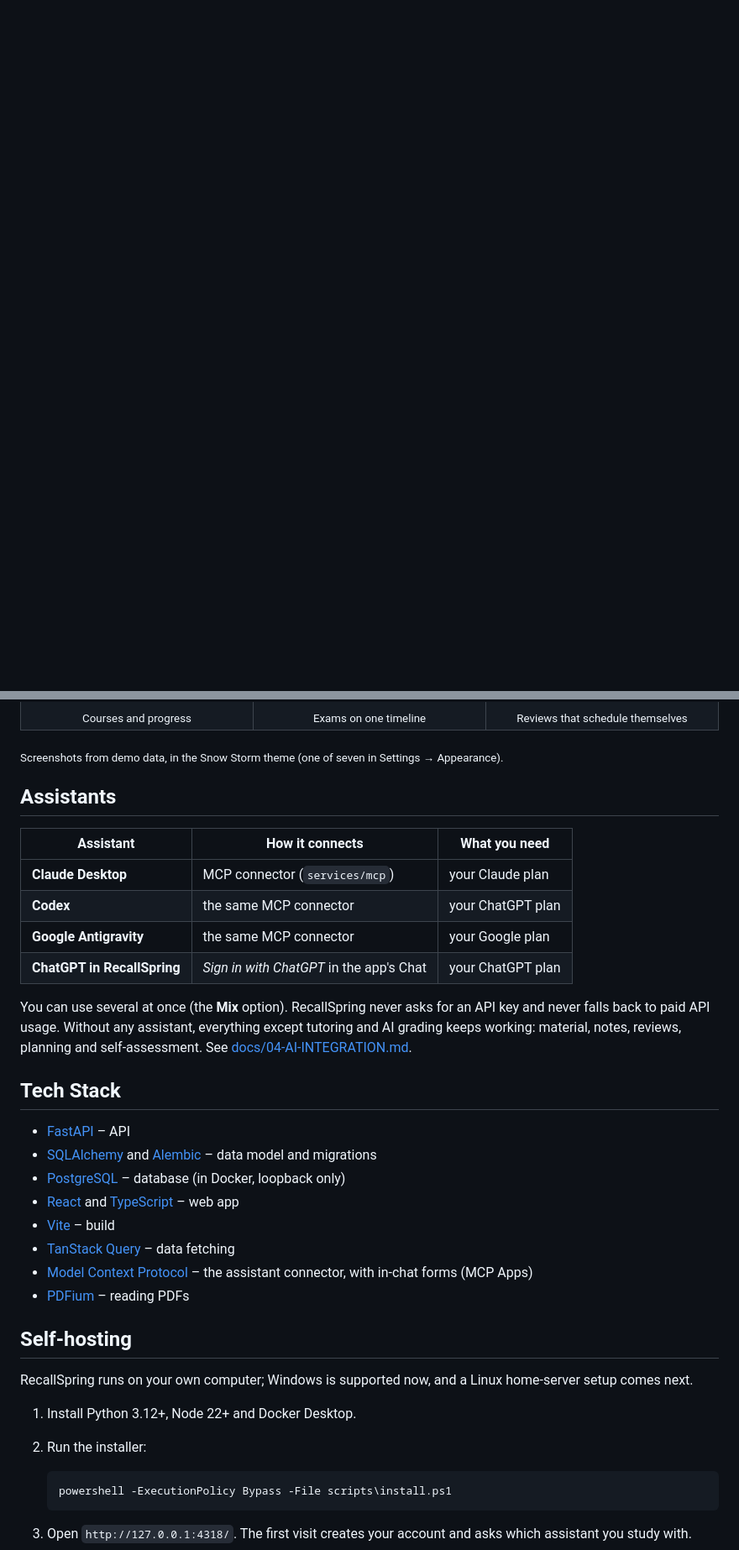
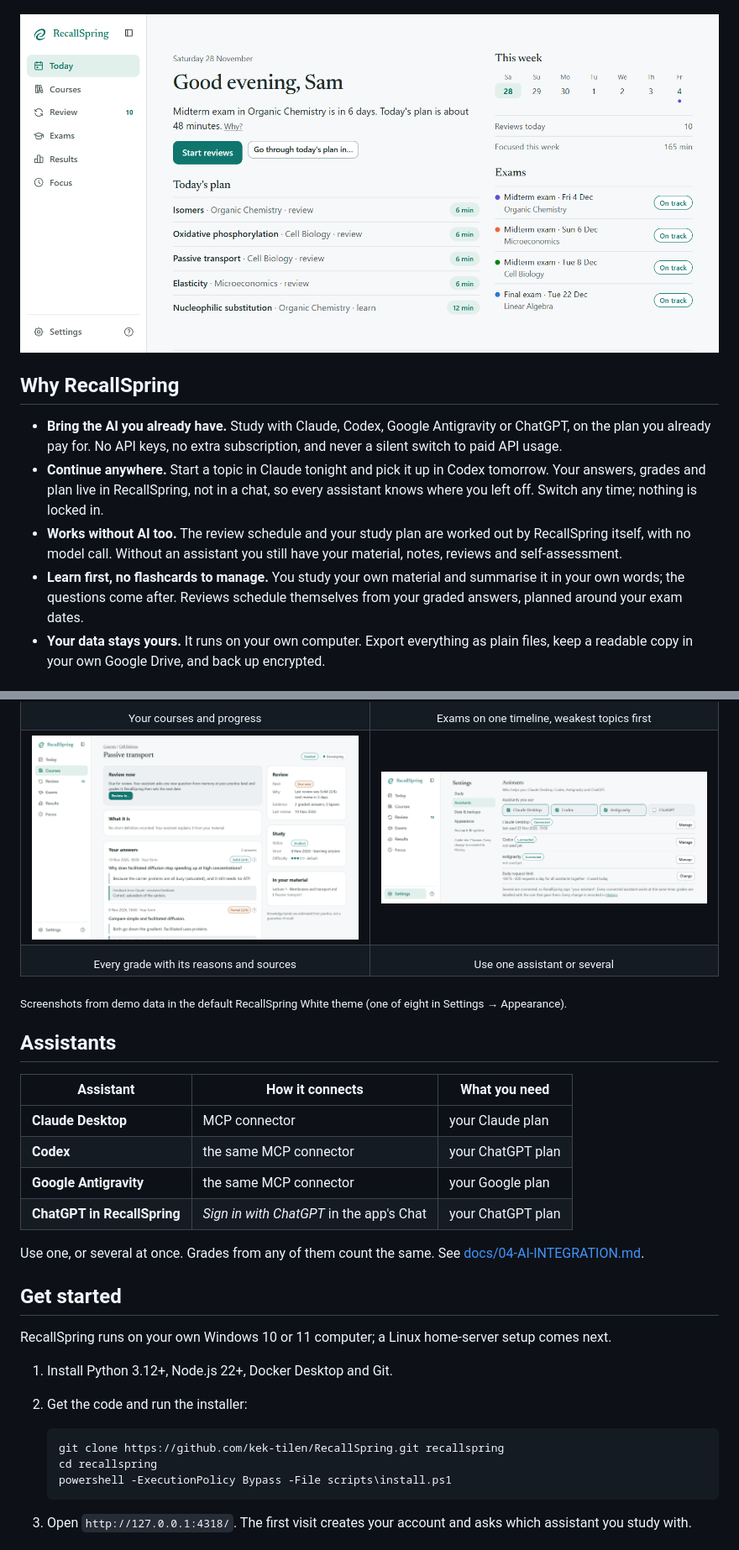
Before and after one commit to kek-tilen/RecallSpring, a Markdown page: README.md, 2 parts joined by grey strips. Shown at 84% size. GitHub-like rendering; pictures changed too: assets/screenshots/answer.png (added), assets/screenshots/assistants.png (added), assets/screenshots/today.png (added); blank space fills up the shorter version.

````diff
--- a/README.md
+++ b/README.md
@@ -22,4 +25,22 @@
   <img src="https://img.shields.io/badge/status-early%20development-f0a000?style=flat" alt="Status: early development" />
 </p>
 
-<br/>
+<p align="center">
+  <img src="assets/screenshots/today.png" alt="Today: the next step with one button, this week at a glance, and today's plan with the midterm exam coming up" width="100%" />
+</p>
+
+
+## Why RecallSpring
+
+- **Bring the AI you already have.** Study with Claude, Codex, Google Antigravity or ChatGPT, on the plan you already
+  pay for. No API keys, no extra subscription, and never a silent switch to paid API usage.
+- **Continue anywhere.** Start a topic in Claude tonight and pick it up in Codex tomorrow. Your answers, grades and
+  plan live in RecallSpring, not in a chat, so every assistant knows where you left off. Switch any time; nothing
+  is locked in.
+- **Works without AI too.** The review schedule and your study plan are worked out by RecallSpring itself, with no
+  model call. Without an assistant you still have your material, notes, reviews and self-assessment.
+- **Learn first, no flashcards to manage.** You study your own material and summarise it in your own words; the
+  questions come after. Reviews schedule themselves from your graded answers, planned around your exam dates.
+- **Your data stays yours.** It runs on your own computer. Export everything as plain files, keep a readable copy in
+  your own Google Drive, and back up encrypted.
+
@@ -87,45 +99,43 @@ worked out without any AI.
   </tr>
   <tr>
-    <td align="center"><sub>Courses and progress</sub></td>
-    <td align="center"><sub>Exams on one timeline</sub></td>
-    <td align="center"><sub>Reviews that schedule themselves</sub></td>
+    <td align="center"><sub>Your courses and progress</sub></td>
+    <td align="center"><sub>Exams on one timeline, weakest topics first</sub></td>
+  </tr>
+  <tr>
+    <td width="50%"><img src="assets/screenshots/answer.png" alt="A graded answer with the reasons, the sources it was checked against and the next review date" /></td>
+    <td width="50%"><img src="assets/screenshots/assistants.png" alt="Settings: the assistants you study with, side by side" /></td>
+  </tr>
+  <tr>
+    <td align="center"><sub>Every grade with its reasons and sources</sub></td>
+    <td align="center"><sub>Use one assistant or several</sub></td>
   </tr>
 </table>
 
-<sub>Screenshots from demo data, in the Snow Storm theme (one of seven in Settings → Appearance).</sub>
+<sub>Screenshots from demo data in the default RecallSpring White theme (one of eight in Settings → Appearance).</sub>
+
 
 ## Assistants
 
 | Assistant | How it connects | What you need |
 | --- | --- | --- |
-| **Claude Desktop** | MCP connector (`services/mcp`) | your Claude plan |
+| **Claude Desktop** | MCP connector | your Claude plan |
 | **Codex** | the same MCP connector | your ChatGPT plan |
 | **Google Antigravity** | the same MCP connector | your Google plan |
 | **ChatGPT in RecallSpring** | *Sign in with ChatGPT* in the app's Chat | your ChatGPT plan |
 
-You can use several at once (the **Mix** option). RecallSpring never asks for an API key and never falls back to
-paid API usage. Without any assistant, everything except tutoring and AI grading keeps working: material, notes,
-reviews, planning and self-assessment. See [docs/04-AI-INTEGRATION.md](docs/04-AI-INTEGRATION.md).
+Use one, or several at once. Grades from any of them count the same. See
+[docs/04-AI-INTEGRATION.md](docs/04-AI-INTEGRATION.md).
 
-## Tech Stack
+## Get started
 
-- [FastAPI](https://fastapi.tiangolo.com/) – API
-- [SQLAlchemy](https://www.sqlalchemy.org/) and [Alembic](https://alembic.sqlalchemy.org/) – data model and migrations
-- [PostgreSQL](https://www.postgresql.org/) – database (in Docker, loopback only)
-- [React](https://react.dev/) and [TypeScript](https://www.typescriptlang.org/) – web app
-- [Vite](https://vite.dev/) – build
-- [TanStack Query](https://tanstack.com/query) – data fetching
-- [Model Context Protocol](https://modelcontextprotocol.io/) – the assistant connector, with in-chat forms (MCP Apps)
-- [PDFium](https://pdfium.googlesource.com/pdfium/) – reading PDFs
+RecallSpring runs on your own Windows 10 or 11 computer; a Linux home-server setup comes next.
 
-## Self-hosting
-
-RecallSpring runs on your own computer; Windows is supported now, and a Linux home-server setup comes next.
-
-1. Install Python 3.12+, Node 22+ and Docker Desktop.
-2. Run the installer:
+1. Install Python 3.12+, Node.js 22+, Docker Desktop and Git.
+2. Get the code and run the installer:
 
    ```powershell
+   git clone https://github.com/kek-tilen/RecallSpring.git recallspring
+   cd recallspring
    powershell -ExecutionPolicy Bypass -File scripts\install.ps1
    ```
 
````
Also changed, not shown: other parts of README.md (+65 -64 lines), docs/install-windows.md (+2 -2 lines), assets/screenshots/assistant.png (added), assets/screenshots/courses.png, assets/screenshots/exams.png.
